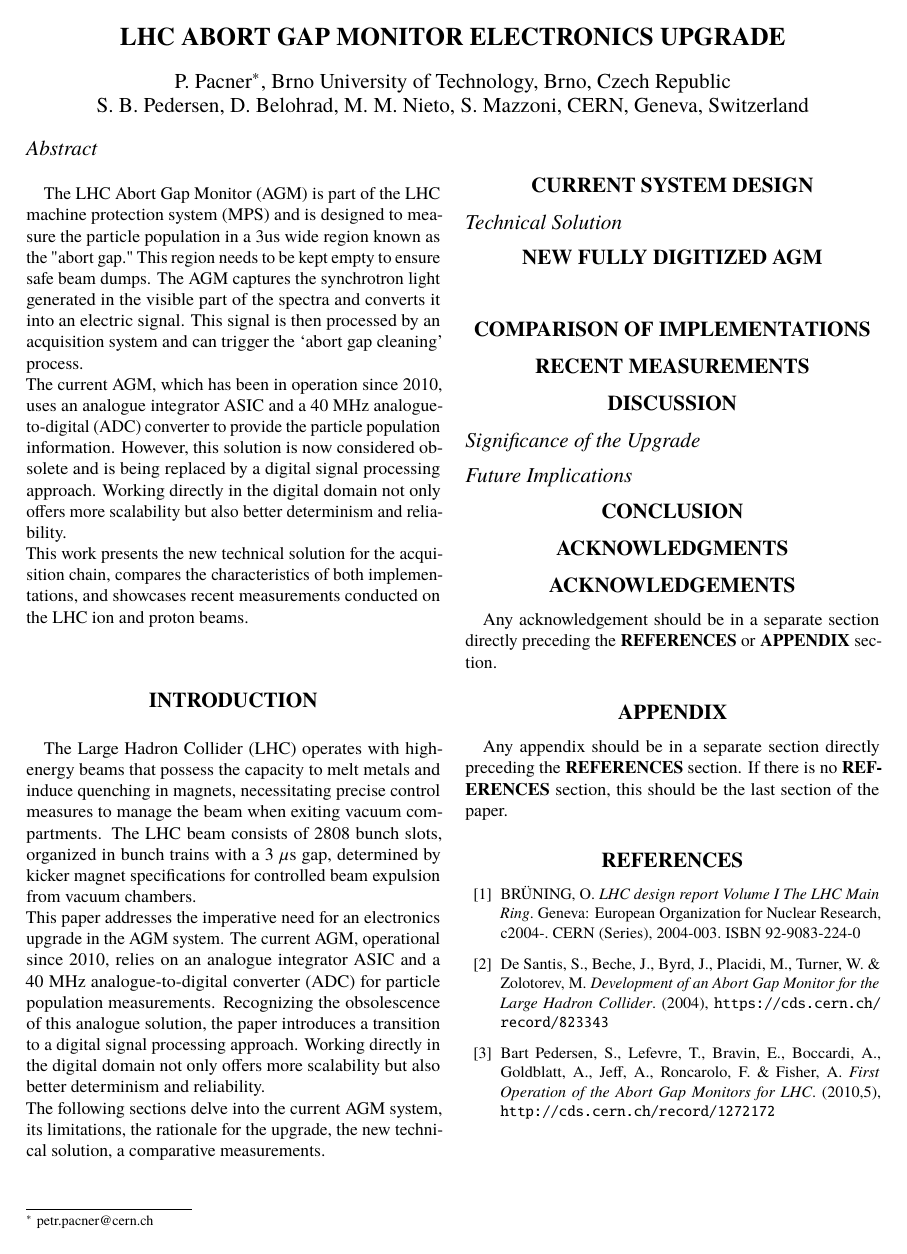
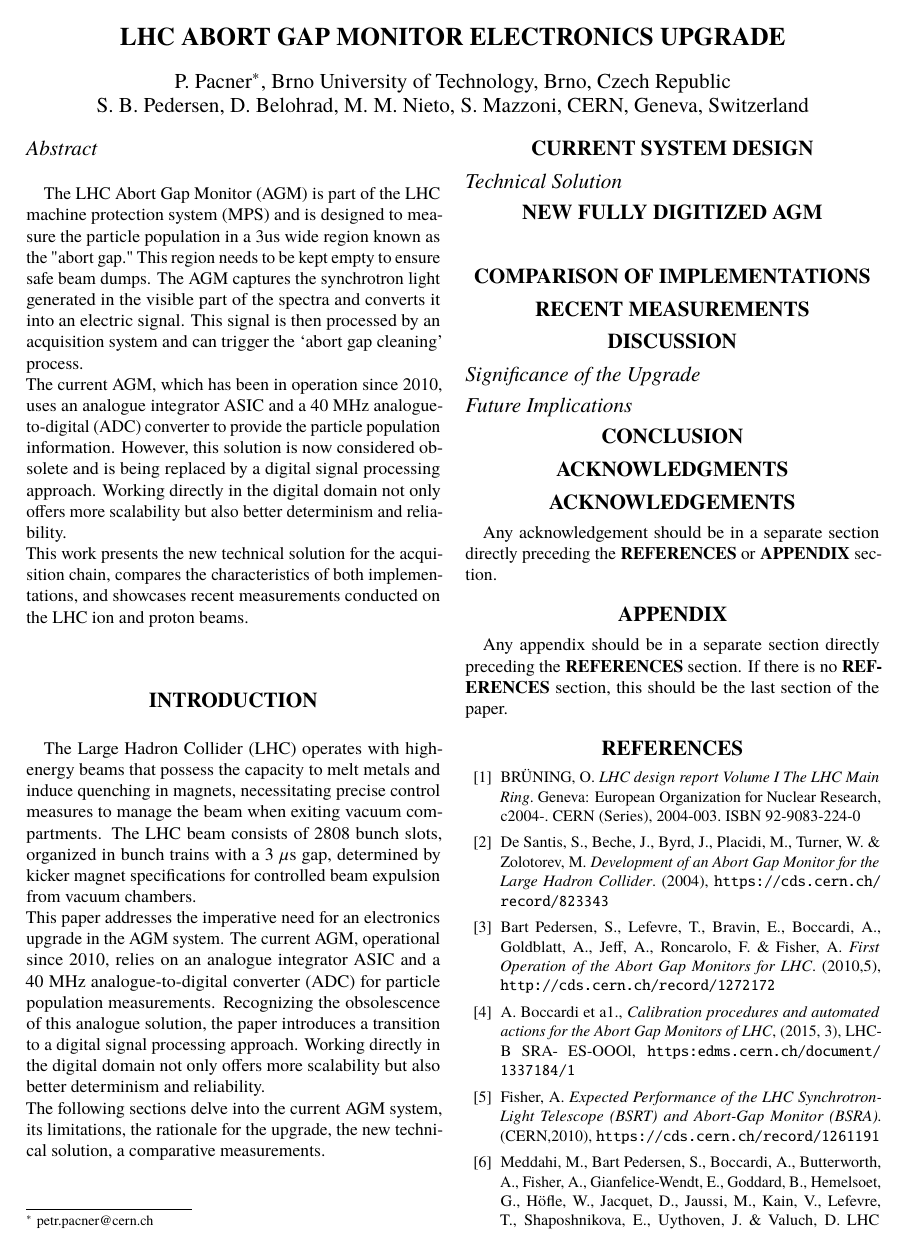
Before and after one commit to dodotronix/bsradaq_paper, a LaTeX document (paper.tex, which reads bibliography.tex): the whole page before the commit and page 1 of 2 after it. Compiled offline with pdfLaTeX.

Commit message:
added new literature

```diff
--- a/bibliography.tex
+++ b/bibliography.tex
@@ -17,6 +17,32 @@
             Goldblatt, A., Jeff, A., Roncarolo, F. \& Fisher, A. \emph{First Operation of
             the Abort Gap Monitors for LHC}.  (2010,5), \url{http://cds.cern.ch/record/1272172}
 
+        \bibitem{bsra_calib} A. Boccardi et a1., \emph{Calibration procedures and
+            automated actions for the Abort Gap Monitors of LHC}, (2015, 3), LHC-B SRA-
+            ES-OOOl, \url{https:edms.cern.ch/document/1337184/1}
+
+        \bibitem{Fisher_bsra}Fisher, A. \emph{Expected Performance of the LHC
+            Synchrotron-Light Telescope (BSRT) and Abort-Gap Monitor (BSRA).}
+            (CERN,2010), \url{https://cds.cern.ch/record/1261191}
+
+        \bibitem{particles_in_ag}Meddahi, M., Bart Pedersen, S., Boccardi, A.,
+            Butterworth, A., Fisher, A., Gianfelice-Wendt, E., Goddard, B., Hemelsoet,
+            G., Höfle, W., Jacquet, D., Jaussi, M., Kain, V., Lefevre, T., Shaposhnikova,
+            E., Uythoven, J. \& Valuch, D. LHC Abort Gap Monitoring and Cleaning.
+            (2010,6), \url{https://cds.cern.ch/record/1277630}
+
+        % https://cds.cern.ch/record/2295107/files/1638883_171-176.pdf
+        \bibitem{machine_protect}Bravin, E., Belohrad, D., Calvo, E. \& Mazzoni, S. Beam
+            instrumentation for machine protection.  (2014), \url{https://cds.cern.ch/record/2295107}
+
+        % https://cds.cern.ch/record/1261191/files/performance-note-014.pdf
+        \bibitem{expected_performance_bsrt}Fisher, A. Expected Performance of the LHC
+            Synchrotron-Light Telescope (BSRT) and Abort-Gap Monitor (BSRA).
+            (CERN, 2010, 3), \url{https://cds.cern.ch/record/1261191}
+
+% other sources
+% https://indico.cern.ch/event/359810/contributions/853246/attachments/716754/983942/BSRA_BI_TB_Feb2015.pdf
+
 
     \end{thebibliography}
 } % end \ifboolexpr
```
